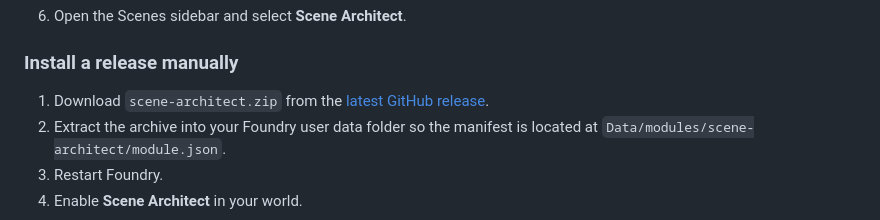
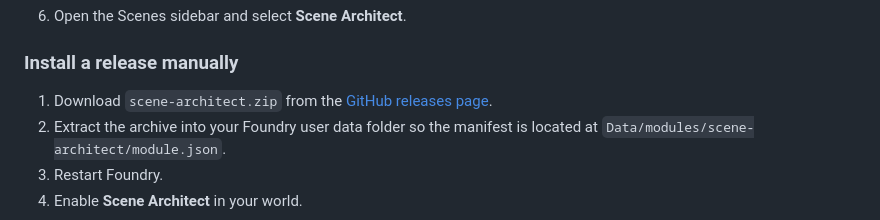
Before and after one commit to chrisgodfrey/scene-architect, a Markdown page: README.md, the part around the change. Drawn GitHub-style.

Commit message:
docs: correct prerelease download link
📚 - Generated by Copilot

Co-authored-by: Copilot <223556219+Copilot@users.noreply.github.com>

```diff
--- a/README.md
+++ b/README.md
@@ -42,7 +42,7 @@ A Foundry VTT v14 module prototype for the workflow:
 ### Install a release manually
 
 1. Download `scene-architect.zip` from the
-   [latest GitHub release](https://github.com/chrisgodfrey/scene-architect/releases/latest).
+   [GitHub releases page](https://github.com/chrisgodfrey/scene-architect/releases).
 2. Extract the archive into your Foundry user data folder so the manifest is
    located at `Data/modules/scene-architect/module.json`.
 3. Restart Foundry.
```
